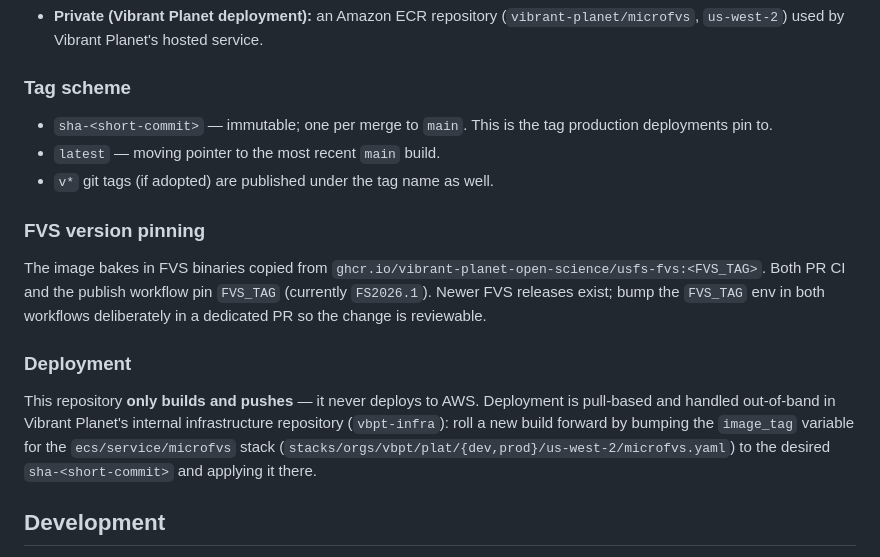
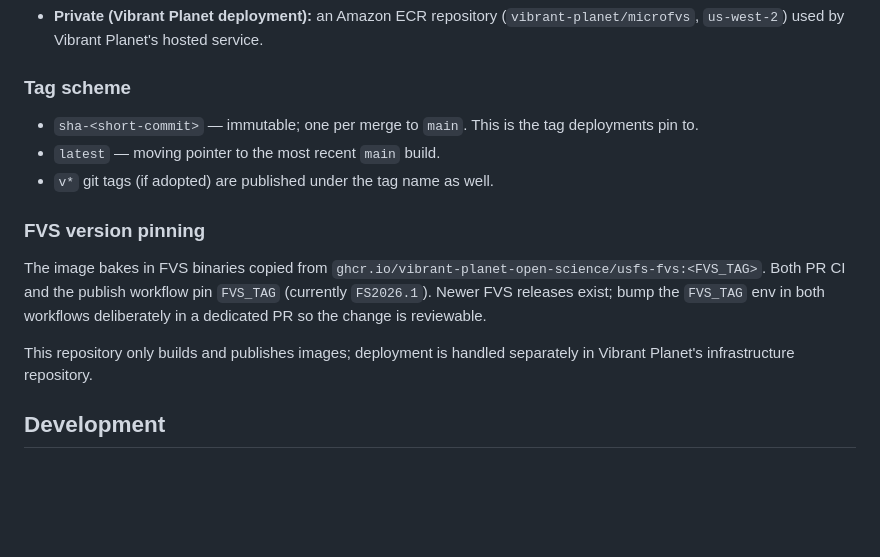
Before and after one commit to Vibrant-Planet-Open-Science/microfvs, a Markdown page: README.md, the part around the change. Drawn GitHub-style; blank space fills up the shorter version.

Commit message:
README: drop deployment details, handled in infra repo

```diff
--- a/README.md
+++ b/README.md
@@ -83,7 +83,7 @@ On every push to `main`, the [`Publish Image`](.github/workflows/publish-image.y
 
 ### Tag scheme
 
-- `sha-<short-commit>` — immutable; one per merge to `main`. This is the tag production deployments pin to.
+- `sha-<short-commit>` — immutable; one per merge to `main`. This is the tag deployments pin to.
 - `latest` — moving pointer to the most recent `main` build.
 - `v*` git tags (if adopted) are published under the tag name as well.
 
@@ -91,9 +91,7 @@ On every push to `main`, the [`Publish Image`](.github/workflows/publish-image.y
 
 The image bakes in FVS binaries copied from `ghcr.io/vibrant-planet-open-science/usfs-fvs:<FVS_TAG>`. Both PR CI and the publish workflow pin `FVS_TAG` (currently `FS2026.1`). Newer FVS releases exist; bump the `FVS_TAG` env in both workflows deliberately in a dedicated PR so the change is reviewable.
 
-### Deployment
-
-This repository **only builds and pushes** — it never deploys to AWS. Deployment is pull-based and handled out-of-band in Vibrant Planet's internal infrastructure repository (`vbpt-infra`): roll a new build forward by bumping the `image_tag` variable for the `ecs/service/microfvs` stack (`stacks/orgs/vbpt/plat/{dev,prod}/us-west-2/microfvs.yaml`) to the desired `sha-<short-commit>` and applying it there.
+This repository only builds and publishes images; deployment is handled separately in Vibrant Planet's infrastructure repository.
 
 ## Development
 
```
